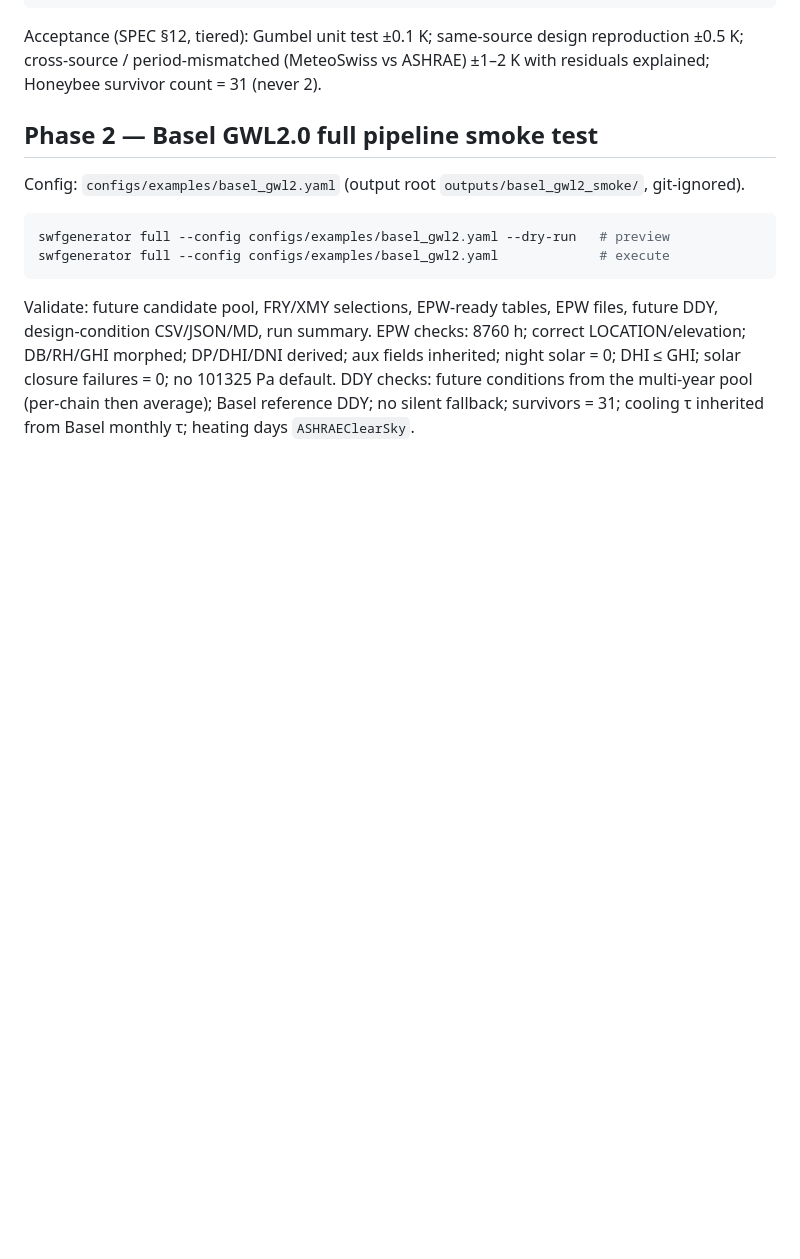
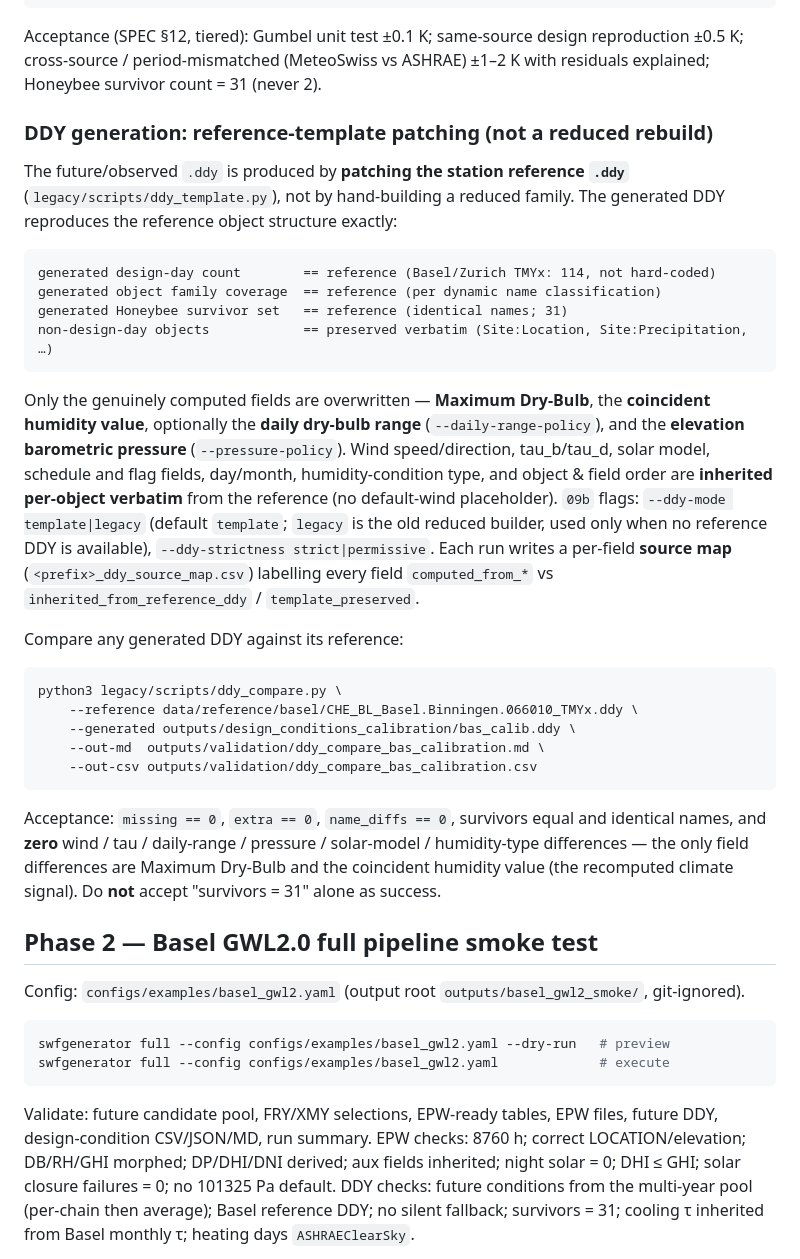
Before and after one commit to peilinpeng/Swfgenerator, a Markdown page: docs/VALIDATION_WORKFLOW.md, the part around the change. Drawn GitHub-style; blank space fills up the shorter version.

Commit message:
docs(validation): document reference-template DDY generator and compare tool
Add a Phase-1 subsection describing the template-patching generator (computed vs
inherited fields, --ddy-mode/--ddy-strictness/--daily-range-policy flags, the
per-field source map) and the ddy_compare.py acceptance criteria (missing/extra/
name_diffs = 0; zero wind/tau/range/pressure/solar/humidity-type diffs; do not
accept survivors=31 alone).

````diff
--- a/docs/VALIDATION_WORKFLOW.md
+++ b/docs/VALIDATION_WORKFLOW.md
@@ -36,6 +36,47 @@ python3 legacy/scripts/09b_compute_design_conditions.py \
 Acceptance (SPEC §12, tiered): Gumbel unit test ±0.1 K; same-source design
 reproduction ±0.5 K; cross-source / period-mismatched (MeteoSwiss vs ASHRAE)
 ±1–2 K with residuals explained; Honeybee survivor count = 31 (never 2).
+
+### DDY generation: reference-template patching (not a reduced rebuild)
+
+The future/observed `.ddy` is produced by **patching the station reference
+`.ddy`** (`legacy/scripts/ddy_template.py`), not by hand-building a reduced
+family. The generated DDY reproduces the reference object structure exactly:
+
+```text
+generated design-day count        == reference (Basel/Zurich TMYx: 114, not hard-coded)
+generated object family coverage  == reference (per dynamic name classification)
+generated Honeybee survivor set   == reference (identical names; 31)
+non-design-day objects            == preserved verbatim (Site:Location, Site:Precipitation, …)
+```
+
+Only the genuinely computed fields are overwritten — **Maximum Dry-Bulb**, the
+**coincident humidity value**, optionally the **daily dry-bulb range**
+(`--daily-range-policy`), and the **elevation barometric pressure**
+(`--pressure-policy`). Wind speed/direction, tau_b/tau_d, solar model, schedule
+and flag fields, day/month, humidity-condition type, and object & field order are
+**inherited per-object verbatim** from the reference (no default-wind
+placeholder). `09b` flags: `--ddy-mode template|legacy` (default `template`;
+`legacy` is the old reduced builder, used only when no reference DDY is
+available), `--ddy-strictness strict|permissive`. Each run writes a per-field
+**source map** (`<prefix>_ddy_source_map.csv`) labelling every field
+`computed_from_*` vs `inherited_from_reference_ddy` / `template_preserved`.
+
+Compare any generated DDY against its reference:
+
+```bash
+python3 legacy/scripts/ddy_compare.py \
+    --reference data/reference/basel/CHE_BL_Basel.Binningen.066010_TMYx.ddy \
+    --generated outputs/design_conditions_calibration/bas_calib.ddy \
+    --out-md  outputs/validation/ddy_compare_bas_calibration.md \
+    --out-csv outputs/validation/ddy_compare_bas_calibration.csv
+```
+
+Acceptance: `missing == 0`, `extra == 0`, `name_diffs == 0`, survivors equal and
+identical names, and **zero** wind / tau / daily-range / pressure / solar-model /
+humidity-type differences — the only field differences are Maximum Dry-Bulb and
+the coincident humidity value (the recomputed climate signal). Do **not** accept
+"survivors = 31" alone as success.
 
 ## Phase 2 — Basel GWL2.0 full pipeline smoke test
 
````
